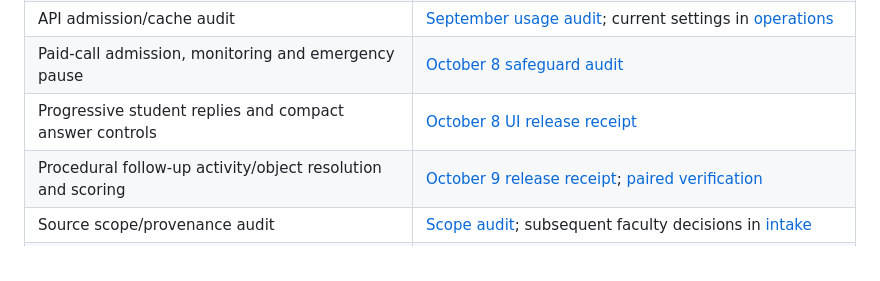
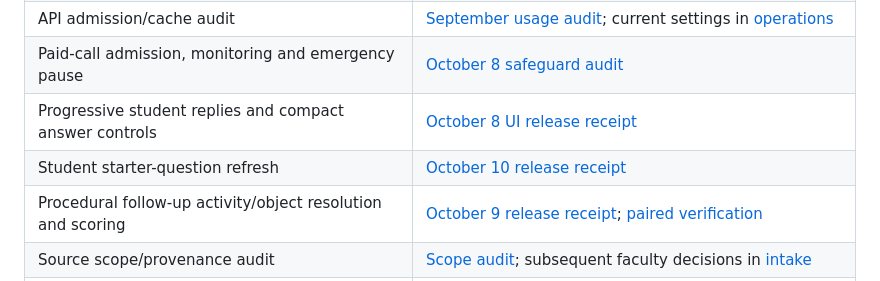
Before and after one commit to jadghazi/MSFEA-Chatbot, a Markdown page: docs/archive/README.md, the part around the change. Rendered like a GitHub page.

Commit message:
docs: record starter-question rollout [skip ci]

```diff
--- a/docs/archive/README.md
+++ b/docs/archive/README.md
@@ -18,6 +18,7 @@ period. The latest optional-draft rule is [ADR-0031](../decisions/0031-advisory-
 | API admission/cache audit | [September usage audit](usage-audit.md); current settings in [operations](../deployment.md) |
 | Paid-call admission, monitoring and emergency pause | [October 8 safeguard audit](paid-usage-safeguards-20261008.md) |
 | Progressive student replies and compact answer controls | [October 8 UI release receipt](student-response-ui-20261008.md) |
+| Student starter-question refresh | [October 10 release receipt](starter-questions-release-20261010.md) |
 | Procedural follow-up activity/object resolution and scoring | [October 9 release receipt](procedural-followup-release-20261009.md); [paired verification](../../eval/results/procedural_followup_review_20261009.md) |
 | Source scope/provenance audit | [Scope audit](kb-scope-provenance-audit.md); subsequent faculty decisions in [intake](../intake/) |
 | Publication baseline, guard quality and isolated rehearsal | [Baseline](kb-publication-guard-baseline.md), [quality report](kb-publication-guard-quality-report.md), [operator rehearsal](kb-publication-guard-operations.md) |
```
Also changed, not shown: docs/architecture.md (+5 -4 lines), docs/archive/starter-questions-release-20261010.md (added, +31 -0 lines).
